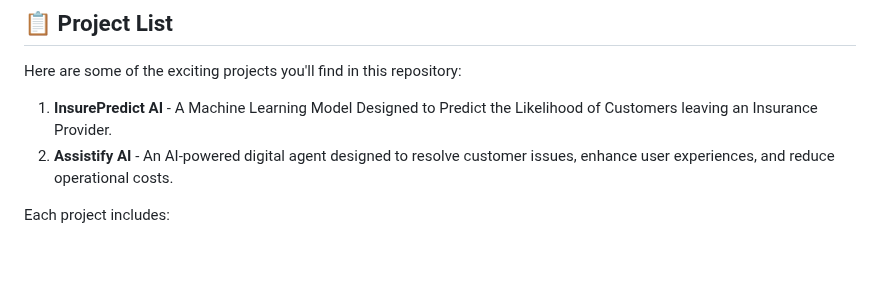
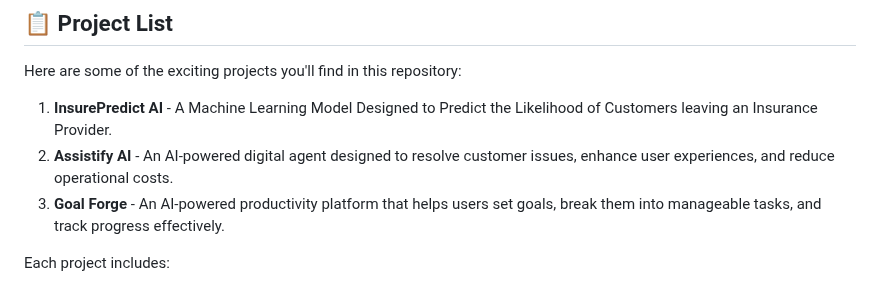
Before and after one commit to epochiiits/Epoch-Projects, a Markdown page: README.md, the part around the change. Drawn GitHub-style; blank space fills up the shorter version.

```diff
--- a/README.md
+++ b/README.md
@@ -29,6 +29,11 @@ Here are some of the exciting projects you'll find in this repository:
 
 1. **InsurePredict AI** - A Machine Learning Model Designed to Predict the Likelihood of Customers leaving an Insurance Provider.
 2. **Assistify AI** - An AI-powered digital agent designed to resolve customer issues, enhance user experiences, and reduce operational costs.
+3. **Goal Forge** - An AI-powered productivity platform that helps users set goals, break them into manageable tasks, and track progress effectively.
+
+
+
+
 
 
 
```
